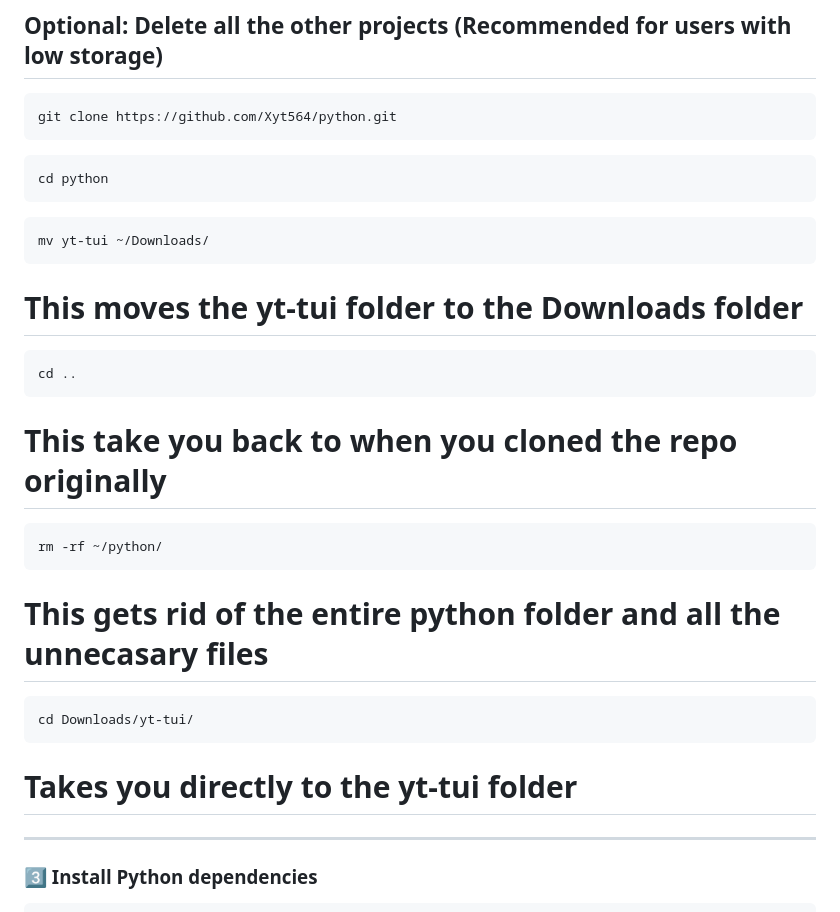
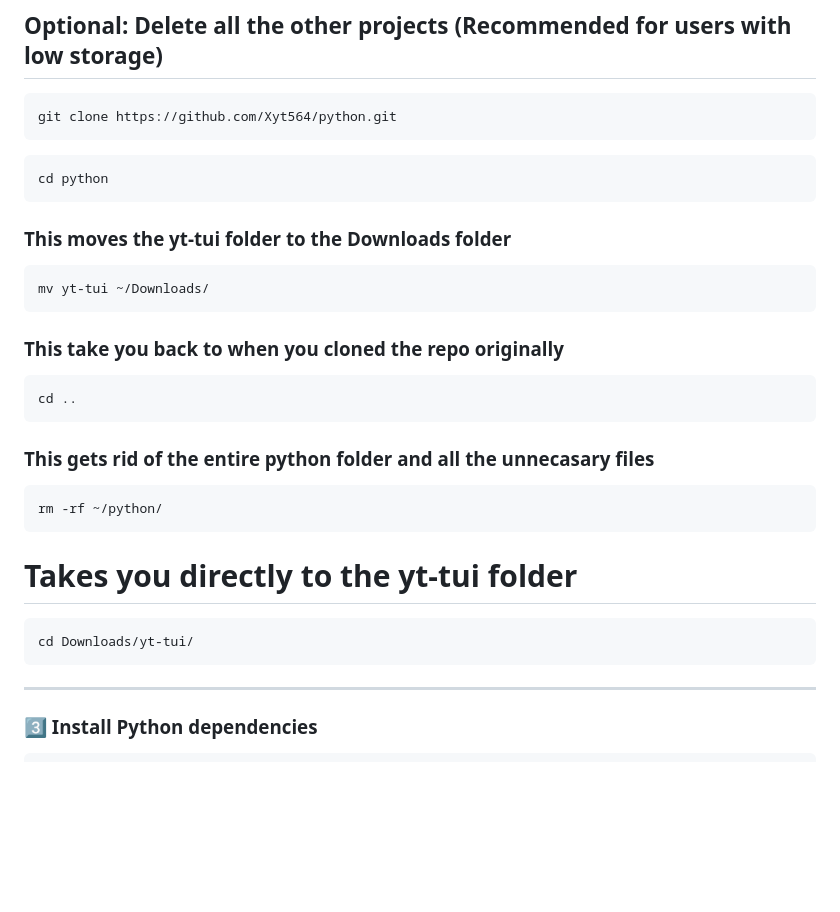
Before and after one commit to Xyt564/python, a Markdown page: yt-tui/README.md, the part around the change. Rendered like a GitHub page; blank space fills up the shorter version.

````diff
--- a/yt-tui/README.md
+++ b/yt-tui/README.md
@@ -91,25 +91,29 @@ git clone https://github.com/Xyt564/python.git
 cd python
 ```
 
+### This moves the yt-tui folder to the Downloads folder
+
 ```
 mv yt-tui ~/Downloads/
 ```
-# This moves the yt-tui folder to the Downloads folder
+
+### This take you back to when you cloned the repo originally
 
 ```
 cd ..
 ```
-# This take you back to when you cloned the repo originally
+
+### This gets rid of the entire python folder and all the unnecasary files
 
 ```
 rm -rf ~/python/
 ```
-# This gets rid of the entire python folder and all the unnecasary files
+
+# Takes you directly to the yt-tui folder
 
 ```
 cd Downloads/yt-tui/
 ```
-# Takes you directly to the yt-tui folder
 
 ---
 
````
